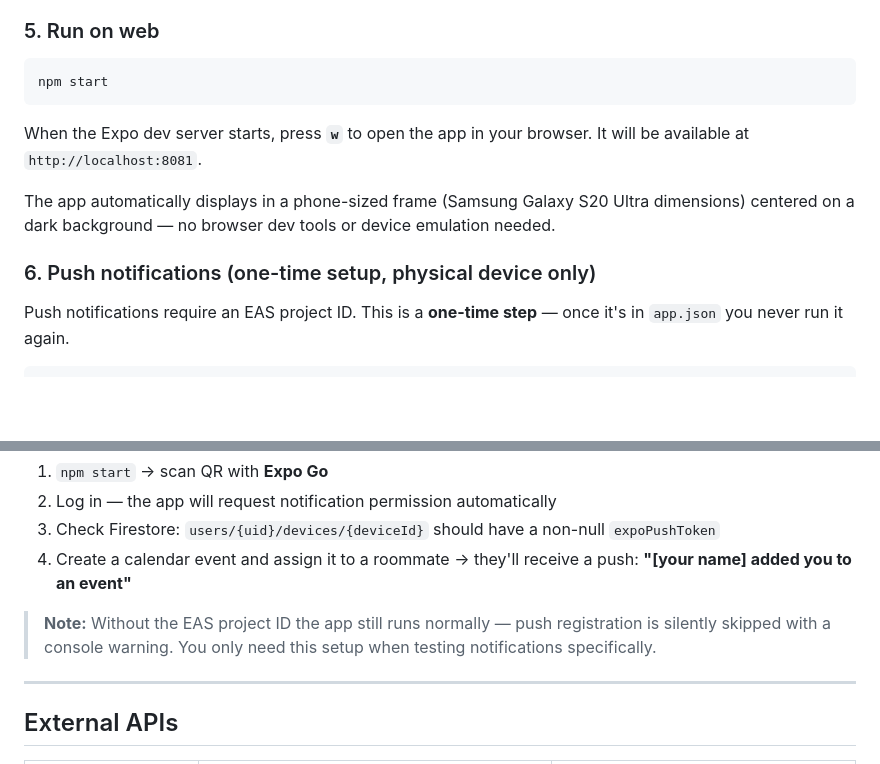
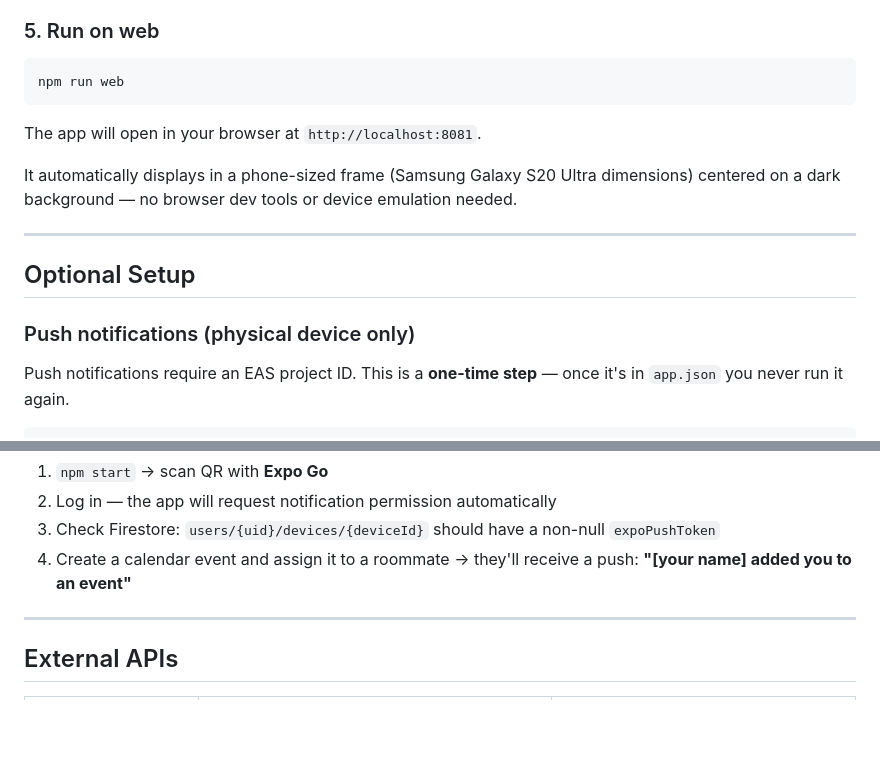
Before and after one commit to TravisHaa/CL_Homie, a Markdown page: README.md, 2 parts joined by grey strips. GitHub-like rendering; blank space fills up the shorter version.

Commit message:
noted optional setup

````diff
--- a/README.md
+++ b/README.md
@@ -248,14 +248,18 @@ The `EXPO_PUBLIC_GOOGLE_VISION_API_KEY` and `EXPO_PUBLIC_GOOGLE_OAUTH_WEB_CLIENT
 ### 5. Run on web
 
 ```bash
-npm start
+npm run web
 ```
 
-When the Expo dev server starts, press **`w`** to open the app in your browser. It will be available at `http://localhost:8081`.
+The app will open in your browser at `http://localhost:8081`.
 
-The app automatically displays in a phone-sized frame (Samsung Galaxy S20 Ultra dimensions) centered on a dark background — no browser dev tools or device emulation needed.
+It automatically displays in a phone-sized frame (Samsung Galaxy S20 Ultra dimensions) centered on a dark background — no browser dev tools or device emulation needed.
 
-### 6. Push notifications (one-time setup, physical device only)
+---
+
+## Optional Setup
+
+### Push notifications (physical device only)
 
 Push notifications require an EAS project ID. This is a **one-time step** — once it's in `app.json` you never run it again.
 
@@ -279,8 +283,6 @@ Then test on a real device (push tokens don't work in simulators or on web):
 2. Log in — the app will request notification permission automatically
 3. Check Firestore: `users/{uid}/devices/{deviceId}` should have a non-null `expoPushToken`
 4. Create a calendar event and assign it to a roommate → they'll receive a push: **"[your name] added you to an event"**
-
-> **Note:** Without the EAS project ID the app still runs normally — push registration is silently skipped with a console warning. You only need this setup when testing notifications specifically.
 
 ---
 
````
